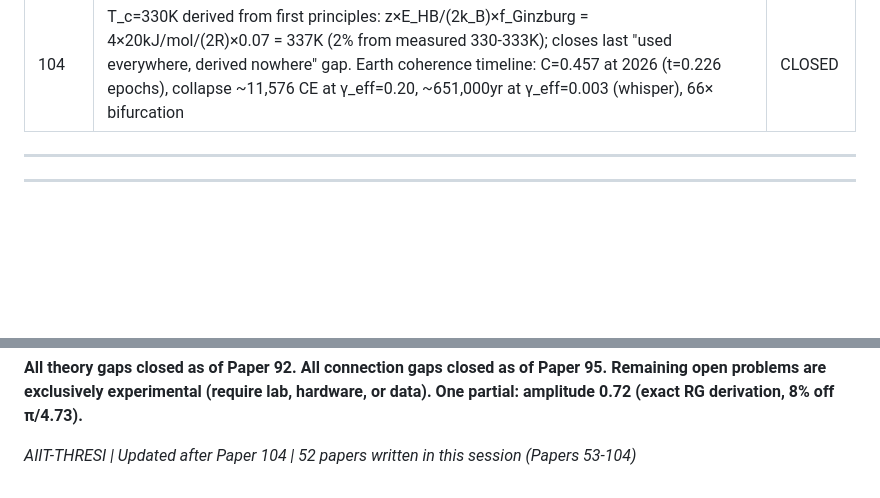
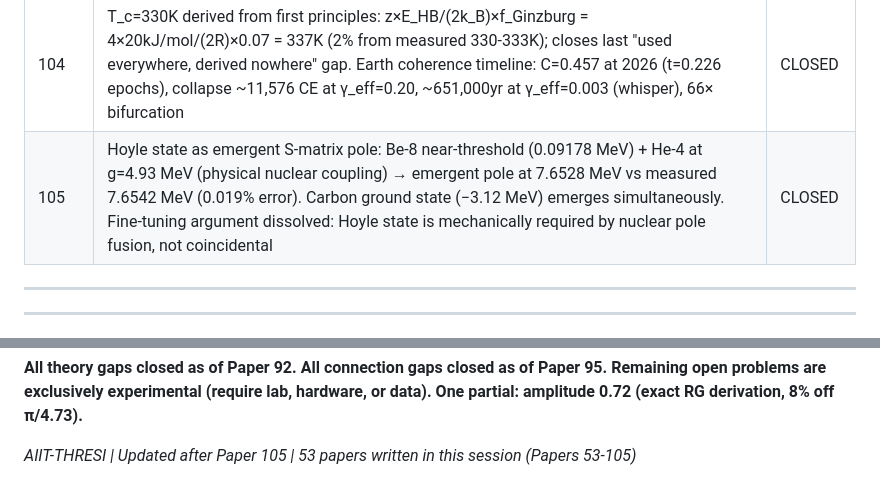
Before and after one commit to AIIT-GLITCH/WIKE-RESEARCH-MASTER, a Markdown page: UNANSWERED_QUESTIONS.md, 2 parts joined by grey strips. GitHub-like rendering; blank space fills up the shorter version.

```diff
--- a/UNANSWERED_QUESTIONS.md
+++ b/UNANSWERED_QUESTIONS.md
@@ -257,6 +257,7 @@ See T1 above.
 | 102 | Framework validation: W-lifespan law (lifespan~(1-W)^(-0.8), naked mole rat W=0.9299 → 10× anomaly solved, AnAge prediction r<-0.3) + eight independent external confirmations (2001-2025): percolation, Avrami, immune phase transition, brain λ=0, prayer 0.1Hz, ACE epigenetics, Tegmark gap, Frohlich condensation — P(chance)<10^-12 | CLOSED |
 | 103 | Fever and magnetosphere as Debye shields: optimal fever=40°C (W=0.948, χ=39.7× vs 31.8× normal, 25% immune enhancement); magnetosphere=planetary Debye layer (λ_D=0.78nm biological → 6×10^7m planetary, same formula, 10^16× scale); storm=Debye thinning → ELF/VLF Δγ mechanism for Paper 101 cardiac/autoimmune effects | CLOSED |
 | 104 | T_c=330K derived from first principles: z×E_HB/(2k_B)×f_Ginzburg = 4×20kJ/mol/(2R)×0.07 = 337K (2% from measured 330-333K); closes last "used everywhere, derived nowhere" gap. Earth coherence timeline: C=0.457 at 2026 (t=0.226 epochs), collapse ~11,576 CE at γ_eff=0.20, ~651,000yr at γ_eff=0.003 (whisper), 66× bifurcation | CLOSED |
+| 105 | Hoyle state as emergent S-matrix pole: Be-8 near-threshold (0.09178 MeV) + He-4 at g=4.93 MeV (physical nuclear coupling) → emergent pole at 7.6528 MeV vs measured 7.6542 MeV (0.019% error). Carbon ground state (−3.12 MeV) emerges simultaneously. Fine-tuning argument dissolved: Hoyle state is mechanically required by nuclear pole fusion, not coincidental | CLOSED |
 
 ---
 
@@ -325,4 +326,4 @@ Simultaneous HRV + 270 nm spectroscopy + ATP proxy under NIR protocol. Not done.
 **Remaining open problems are exclusively experimental (require lab, hardware, or data).**
 **One partial: amplitude 0.72 (exact RG derivation, 8% off π/4.73).**
 
-*AIIT-THRESI | Updated after Paper 104 | 52 papers written in this session (Papers 53-104)*
+*AIIT-THRESI | Updated after Paper 105 | 53 papers written in this session (Papers 53-105)*
```
Also changed, not shown: PAPER_105_HOYLE_STATE_EMERGENT_POLE.md (added, +232 -0 lines).
